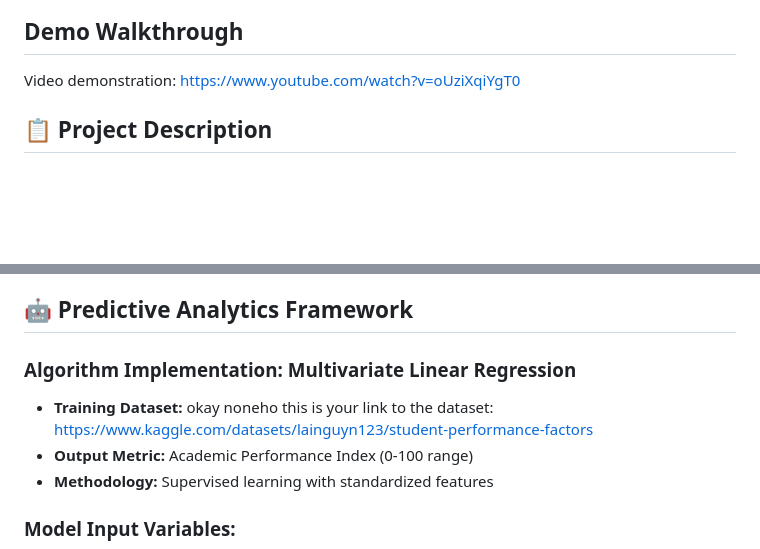
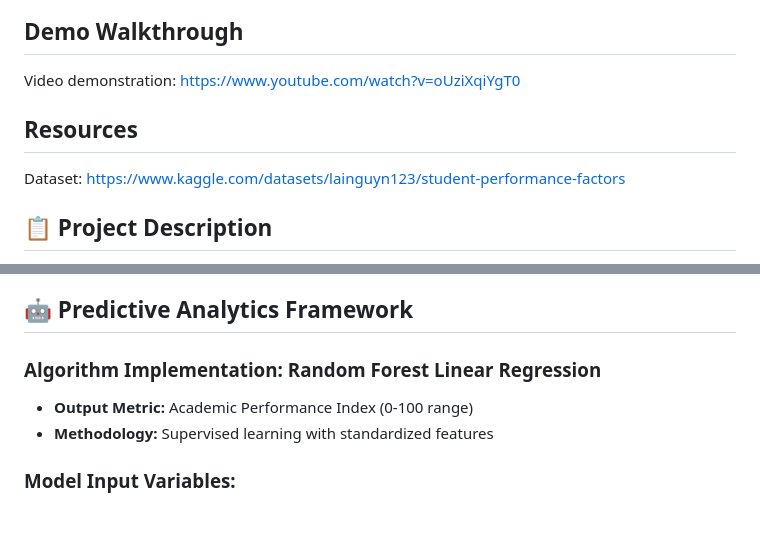
Before and after one commit to hirwablessing/linear_regression_model, a Markdown page: README.md, 2 parts joined by grey strips. Drawn GitHub-style; blank space fills up the shorter version.

```diff
--- a/README.md
+++ b/README.md
@@ -2,6 +2,9 @@
 
 ## Demo Walkthrough
 Video demonstration: https://www.youtube.com/watch?v=oUziXqiYgT0
+
+## Resources
+Dataset: https://www.kaggle.com/datasets/lainguyn123/student-performance-factors
 
 ## 📋 **Project Description**
 An intelligent academic forecasting platform that leverages machine learning algorithms to predict student outcomes based on behavioral and academic indicators. This full-stack solution integrates predictive analytics, mobile technology, and cloud APIs to deliver actionable insights for educational stakeholders.
@@ -20,8 +23,7 @@ As an aspiring software engineer, I will dedicate myself to learning and masteri
 
 ## 🤖 **Predictive Analytics Framework**
 
-### **Algorithm Implementation:** Multivariate Linear Regression
-- **Training Dataset:** okay noneho this is your link to the dataset: https://www.kaggle.com/datasets/lainguyn123/student-performance-factors
+### **Algorithm Implementation:** Random Forest Linear Regression
 - **Output Metric:** Academic Performance Index (0-100 range)
 - **Methodology:** Supervised learning with standardized features
 
```
